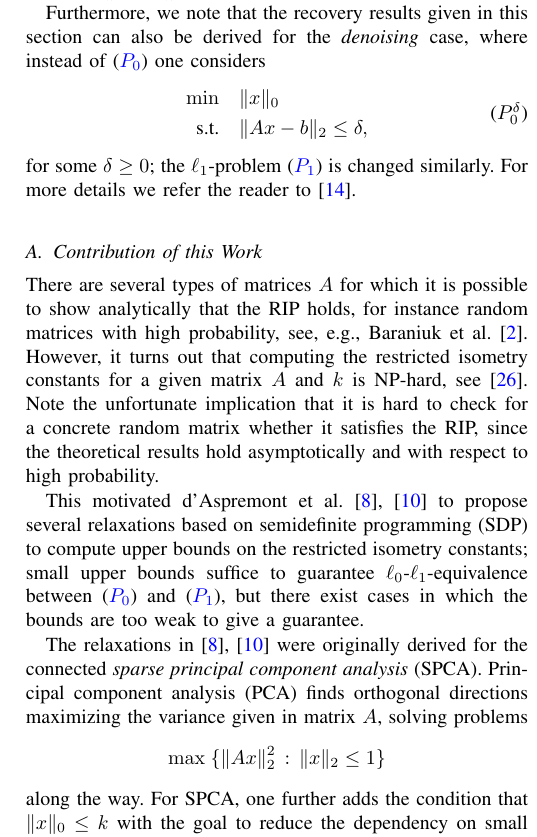
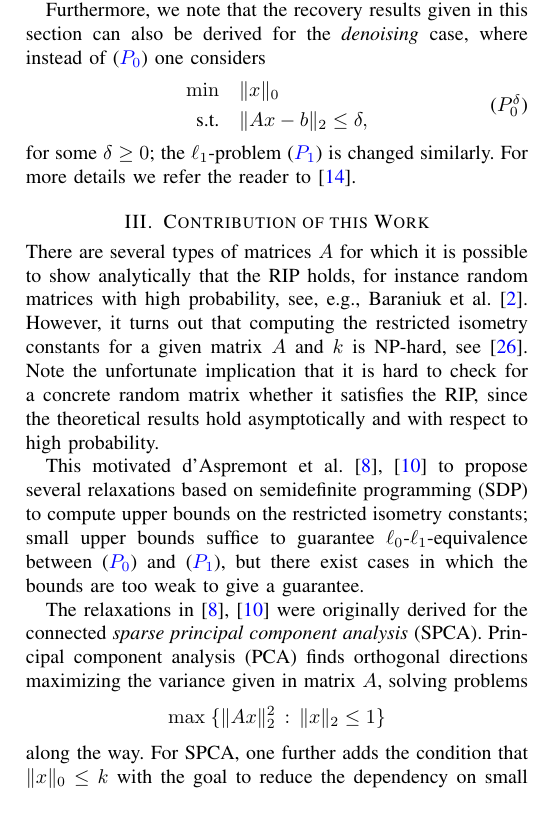
Before and after one commit to scipopt/SCIP-SDP, a LaTeX paper (RIP-MISDP-Paper/IEEE_RIP-MISDP.tex): part of one column of page 2 of 6, cut so that both start at the same text, the shorter picture padded with empty space. Compiled offline with pdfLaTeX; a missing font is replaced by an installed copy or a similar font; a LaTeX package or settings file that is missing is left out.

Commit message:
paper: make "contribution of this work" a section

```diff
--- a/RIP-MISDP-Paper/IEEE_RIP-MISDP.tex
+++ b/RIP-MISDP-Paper/IEEE_RIP-MISDP.tex
@@ -233,7 +233,7 @@ for some $\delta \geq 0$; the $\ell_1$-problem~\eqref{l1min} is changed
 similarly. For more details we refer the reader to~\cite{FouR13}.
 
 
-\subsection{Contribution of this Work}
+\section{Contribution of this Work}
 
 \noindent
 There are several types of matrices~$A$ for which it is possible
```
